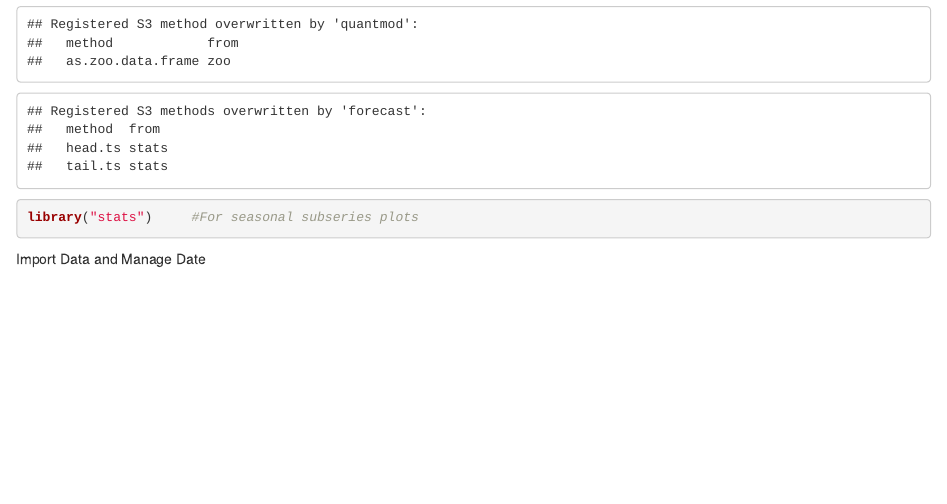
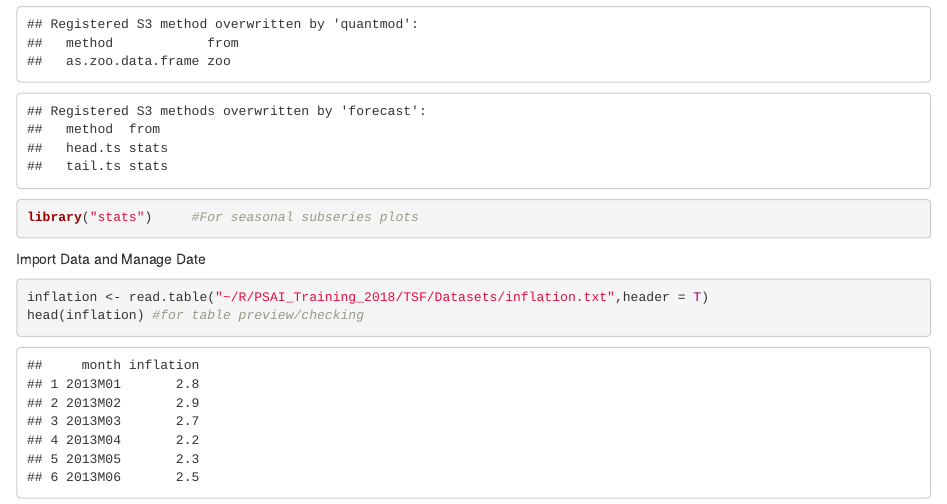
Before and after one commit to ellivromvvn/PSAI_Training_2018, an R Markdown document (TSF/TSF_notes.Rmd): the page in a window 1100 px wide, from 830 px down. Rendered offline with R 4.5, knitr and Pandoc, with nearby package versions.

Commit message:
movedback datasets

````diff
--- a/TSF/TSF_notes.Rmd
+++ b/TSF/TSF_notes.Rmd
@@ -32,3 +32,8 @@ library("stats")     #For seasonal subseries plots
 ```
 
 Import Data and Manage Date
+
+```{r}
+inflation <- read.table("~/R/PSAI_Training_2018/TSF/Datasets/inflation.txt",header = T)
+head(inflation) #for table preview/checking
+```
````
Also changed, not shown: TSF/MODULE 3- TRAINING ON TIME SERIES ANALYSIS AND FORECASTING/day 1/Datasets/Datasets/cpi.txt (renamed from TSF/Datasets/cpi.txt), TSF/MODULE 3- TRAINING ON TIME SERIES ANALYSIS AND FORECASTING/day 1/Datasets/Datasets/export.csv (renamed from TSF/Datasets/export.csv), TSF/MODULE 3- TRAINING ON TIME SERIES ANALYSIS AND FORECASTING/day 1/Datasets/Datasets/export.txt (renamed from TSF/Datasets/export.txt), TSF/MODULE 3- TRAINING ON TIME SERIES ANALYSIS AND FORECASTING/day 1/Datasets/Datasets/export_1.csv (renamed from TSF/Datasets/export_1.csv), TSF/MODULE 3- TRAINING ON TIME SERIES ANALYSIS AND FORECASTING/day 1/Datasets/Datasets/import.csv (renamed from TSF/Datasets/import.csv), TSF/MODULE 3- TRAINING ON TIME SERIES ANALYSIS AND FORECASTING/day 1/Datasets/Datasets/inflation.csv (renamed from TSF/Datasets/inflation.csv), TSF/MODULE 3- TRAINING ON TIME SERIES ANALYSIS AND FORECASTING/day 1/Datasets/Datasets/inflation.txt (renamed from TSF/Datasets/inflation.txt), TSF/MODULE 3- TRAINING ON TIME SERIES ANALYSIS AND FORECASTING/day 1/Datasets/Datasets/rain.txt (renamed from TSF/Datasets/rain.txt), TSF/MODULE 3- TRAINING ON TIME SERIES ANALYSIS AND FORECASTING/day 1/Datasets/Datasets/rainfall.txt (renamed from TSF/Datasets/rainfall.txt), TSF/MODULE 3- TRAINING ON TIME SERIES ANALYSIS AND FORECASTING/day 1/Datasets/Datasets/rgdp.txt (renamed from TSF/Datasets/rgdp.txt), TSF/MODULE 3- TRAINING ON TIME SERIES ANALYSIS AND FORECASTING/day 1/Datasets/Datasets/rgdp2.txt (renamed from TSF/Datasets/rgdp2.txt), TSF/MODULE 3- TRAINING ON TIME SERIES ANALYSIS AND FORECASTING/day 1/Datasets/Datasets/sales.txt (renamed from TSF/Datasets/sales.txt), TSF/TSF_notes.knit.md (added), TSF/TSF_notes.utf8.md (added).
